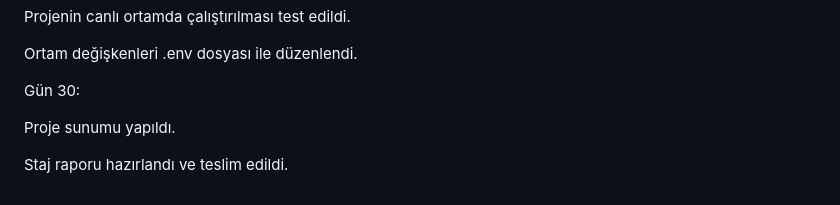
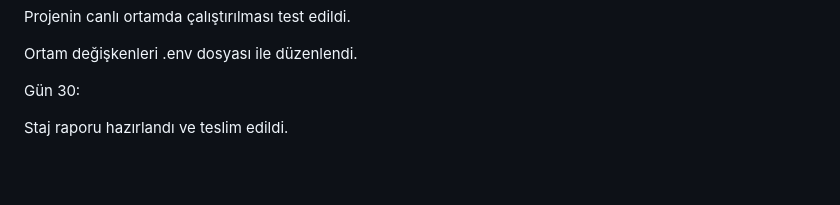
Before and after one commit to mstferd/Staj-Bitirme-Projem, a Markdown page: README.md, the part around the change. Drawn GitHub-style; blank space fills up the shorter version.

```diff
--- a/README.md
+++ b/README.md
@@ -209,6 +209,5 @@ Ortam değişkenleri .env dosyası ile düzenlendi.
 
 Gün 30:
 
-Proje sunumu yapıldı.
 
 Staj raporu hazırlandı ve teslim edildi.
```
